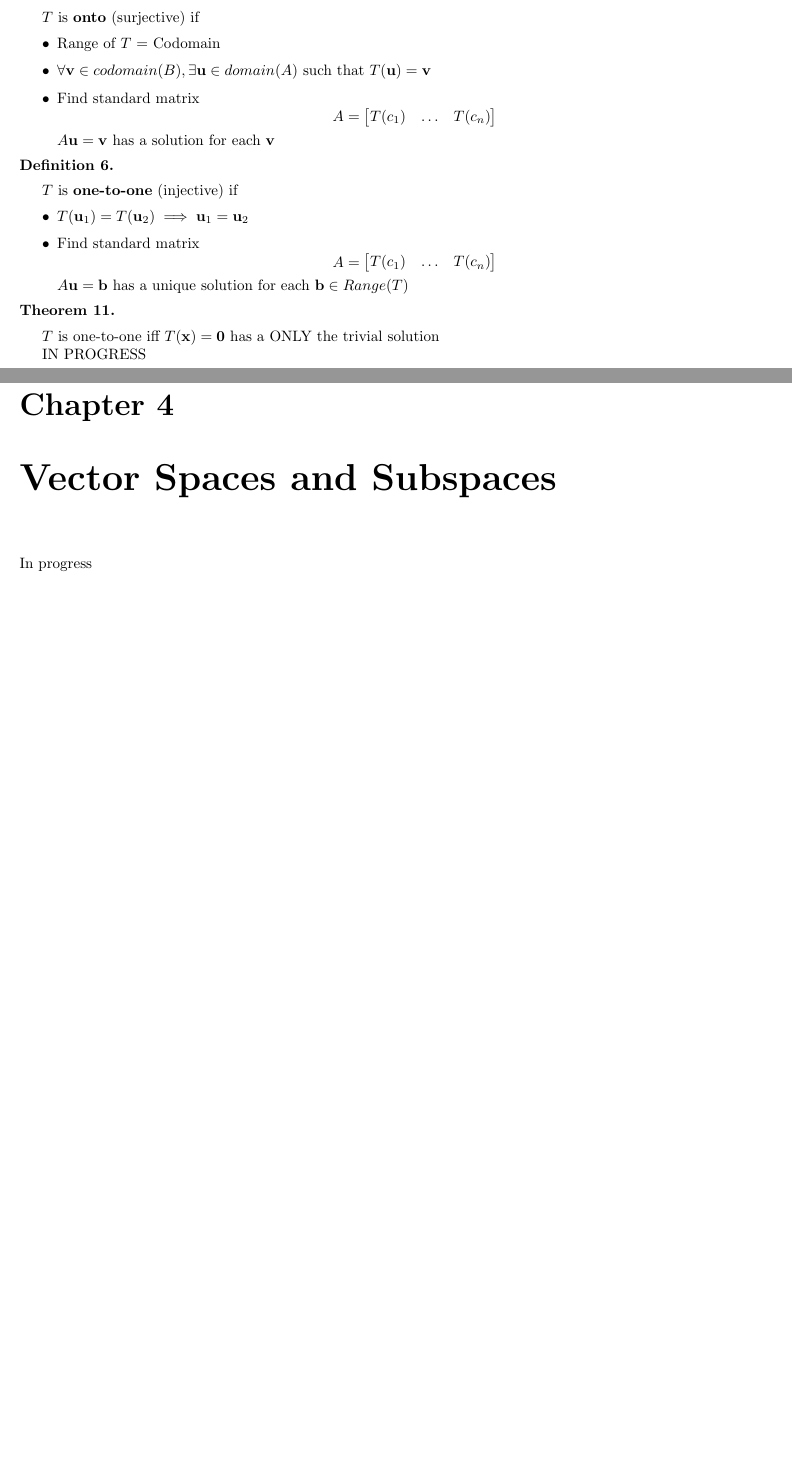
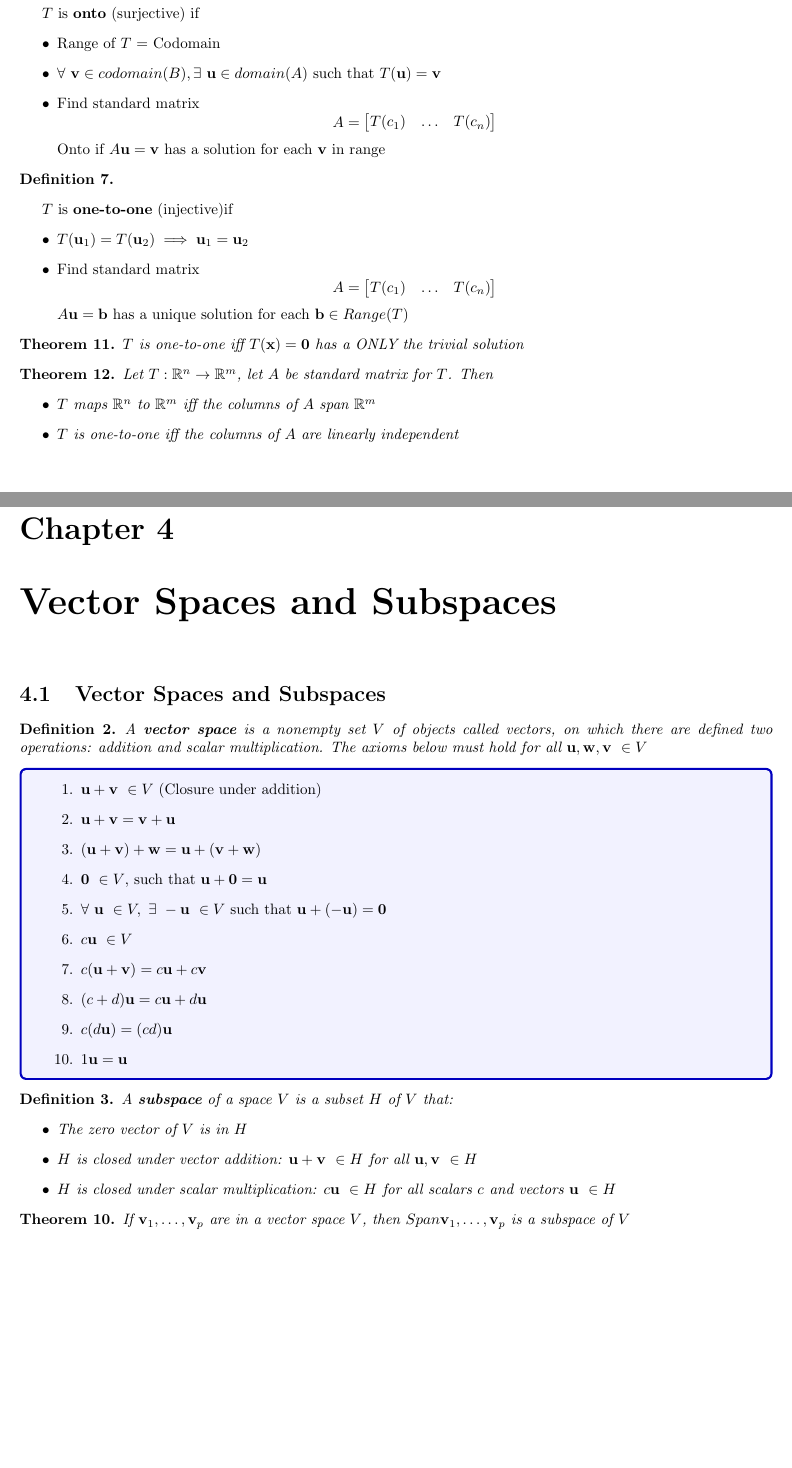
Before and after one commit to sal0-h/matrices-notes, a LaTeX document (notes.tex, which reads preamble.tex): two parts of pages 5 and 13 of 13 before the commit and two parts of pages 6 and 13 of 13 after it, joined at a grey line, cut so that both start at the same text, the shorter picture padded with empty space. Compiled offline with pdfLaTeX.

Commit message:
Finalized for Exam 2
Added all the topics for exam 2, also added some useful stuff to the preamble

```diff
--- a/notes.tex
+++ b/notes.tex
@@ -5,9 +5,8 @@
 \usepackage{tcolorbox}
 \input{preamble}
 
-\title{Matrices and Linear Transformations Notes}
-\author{In honor of Dr. Hasan Demirkoparan}
-\date{Compiled by Ebil Jacob}
+\title{21-241 Matrices and Linear Transformations Notes}
+\date{Compiled by Salman Hajizada}
 
 \begin{document}
 \maketitle
@@ -231,12 +252,12 @@ $T$ is \textbf{onto} (surjective) if
         T(c_1) & \ldots & T(c_n)
     \end{bmatrix}
     \]
-    $A \mathbf{u} = \mathbf{v}$ has a solution for each $\mathbf{v}$
+    Onto if $A \mathbf{u} = \mathbf{v}$ has a solution for each $\mathbf{v}$ in range
 \end{itemize}
 
 \begin{definition}
 \end{definition}
-$T$ is \textbf{one-to-one} (injective) if
+$T$ is \textbf{one-to-one} (injective)if
 \begin{itemize}
     \item $T(\mathbf{u}_1) = T(\mathbf{u}_2) \implies \mathbf{u}_1 = \mathbf{u}_2$
     \item Find standard matrix
@@ -249,12 +270,17 @@ $T$ is \textbf{one-to-one} (injective) if
 \end{itemize}
 
 \begin{theorem}
+    $T$ is one-to-one iff $T(\mathbf{x}) = \mathbf{0}$ has a ONLY the trivial solution
 \end{theorem}
-$T$ is one-to-one iff $T(\mathbf{x}) = \mathbf{0}$ has a ONLY the trivial solution
 
-IN PROGRESS
+\begin{theorem}
+    Let $T: \Rn \to \Rm$, let $A$ be standard matrix for $T$. Then
+    \begin{itemize}
+        \item $T$ maps $\Rn$ to $\Rm$ iff the columns of $A$ span $\Rm$
+        \item $T$ is one-to-one iff the columns of $A$ are linearly independent
+    \end{itemize}
+\end{theorem}
 
-% Example Chapter
 \chapter{Matrix Algebra}
 
 \section{Matrix Operations}
@@ -626,6 +631,37 @@ denoted by adj $A$
 
 \chapter{Vector Spaces and Subspaces}
 
-In progress
+\section{Vector Spaces and Subspaces}
 
+\begin{definition}
+    A \textbf{vector space} is a nonempty set $V$ of objects called vectors, on which there are defined two operations:
+    \textit{addition} and \textit{scalar multiplication}. The axioms below must hold for all $\uu, \ww, \vv \ \in V$
+\end{definition}
+\begin{tcolorbox}[colback=blue!5!white, colframe=blue!75!black]
+\begin{enumerate}
+    \item $\uu + \vv \ \in V$ (Closure under addition)
+    \item $\uu + \vv = \vv + \uu$
+    \item $(\uu + \vv) + \ww = \uu + (\vv + \ww)$
+    \item $\0 \ \in V$, such that $\uu + \0 = \uu$
+    \item $\forall \ \uu \ \in V, \ \exists \ -\uu \ \in V$ such that $\uu + (-\uu) = \0$
+    \item $c \uu \ \in V$
+    \item $c (\uu + \vv) = c \uu + c \vv$
+    \item $(c + d) \uu = c \uu + d \uu$
+    \item $c (d \uu) = (c d) \uu$
+    \item $1 \uu = \uu$
+\end{enumerate}
+\end{tcolorbox}
+
+\begin{definition}
+    A \textbf{subspace} of a space $V$ is a subset $H$ of $V$ that:
+    \begin{itemize}
+        \item The zero vector of $V$ is in $H$
+        \item $H$ is closed under vector addition: $\uu + \vv \ \in H$ for all $\uu, \vv \ \in H$
+        \item $H$ is closed under scalar multiplication: $c\uu \ \in H$ for all scalars $c$ and vectors $\uu\ \in H$
+    \end{itemize}
+\end{definition}
+
+\begin{theorem}
+    If $\vv_1, \ldots, \vv_p$ are in a vector space $V$, then $Span {\vv_1, \ldots, \vv_p}$ is a subspace of $V$
+\end{theorem}
 \end{document}
--- a/preamble.tex
+++ b/preamble.tex
@@ -128,12 +128,18 @@
 }
 
 \newcommand{\xx}{\mathbf{x}}
+\newcommand{\Tx}{T(\mathbf{x})}
 \newcommand{\yy}{\mathbf{y}}
+\newcommand{\uu}{\mathbf{u}}
+\newcommand{\ww}{\mathbf{w}}
+\newcommand{\vv}{\mathbf{v}}
+\newcommand{\0}{\mathbf{0}}
 \newcommand{\aaa}{\mathbf{a}}
 \newcommand{\bb}{\mathbf{b}}
 \newcommand{\Ai}{A^{-1}}
 \newcommand{\At}{A^{T}}
 \newcommand{\Rn}{\mathbb{R}^n}
+\newcommand{\Rm}{\mathbb{R}^m}
 \newcommand{\cof}{C_{ij}}
 
 \newcommand{\matAI}{$\begin{bmatrix}A & I\end{bmatrix}$}
```
Also changed, not shown: notes.pdf, notes.tex (45 more changed lines).
